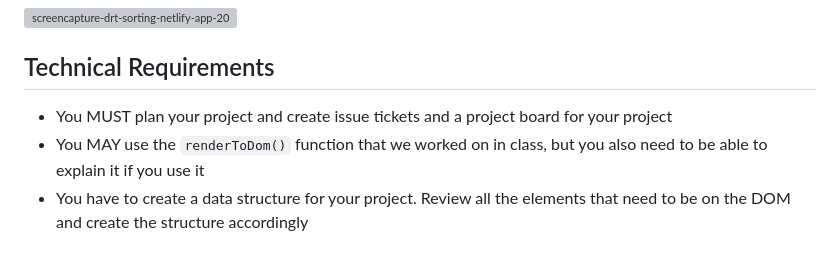
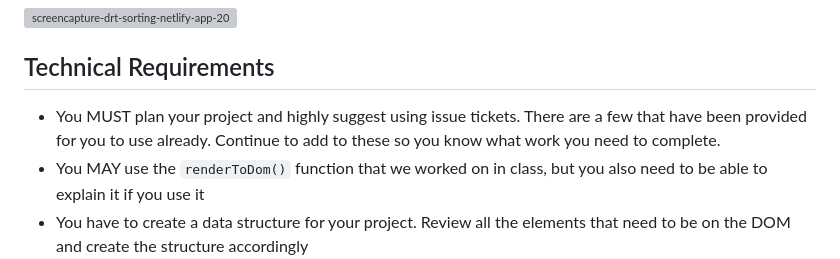
Before and after one commit to codetracker-learning/INDIVIDUAL-PROJECT-sorting-hat, a Markdown page: README.md, the part around the change. Rendered like a GitHub page; grey boxes are pictures that could not be loaded.

```diff
--- a/README.md
+++ b/README.md
@@ -31,7 +31,7 @@ In the end, your app will look something like:
 <!-- [See Demo](https://drt-sortinghat.netlify.app/)
  -->
 ## Technical Requirements
-- You MUST plan your project and create issue tickets and a project board for your project
+- You MUST plan your project and highly suggest using issue tickets. There are a few that have been provided for you to use already. Continue to add to these so you know what work you need to complete.
 - You MAY use the `renderToDom()` function that we worked on in class, but you also need to be able to explain it if you use it
 - You have to create a data structure for your project. Review all the elements that need to be on the DOM and create the structure accordingly
 - You must use [Boostrap](https://getbootstrap.com/) to style your page components
```
